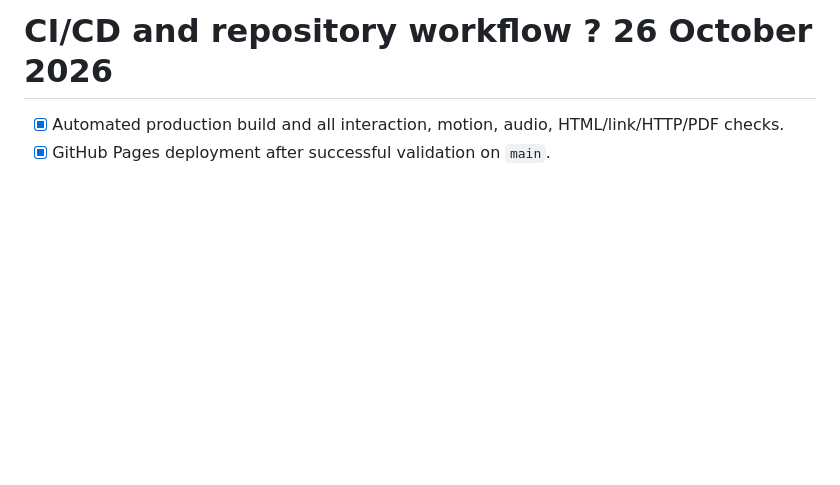
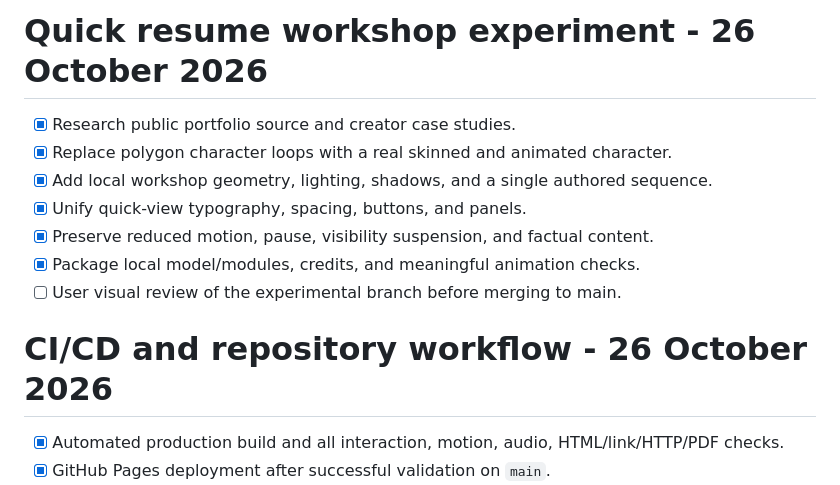
Before and after one commit to KamalSinghMultani/kamaldeep-portfolio, a Markdown page: ROADMAP.md, the part around the change. Drawn GitHub-style; blank space fills up the shorter version.

```diff
--- a/ROADMAP.md
+++ b/ROADMAP.md
@@ -1,4 +1,14 @@
-# CI/CD and repository workflow ? 26 October 2026
+# Quick resume workshop experiment - 26 October 2026
+
+- [x] Research public portfolio source and creator case studies.
+- [x] Replace polygon character loops with a real skinned and animated character.
+- [x] Add local workshop geometry, lighting, shadows, and a single authored sequence.
+- [x] Unify quick-view typography, spacing, buttons, and panels.
+- [x] Preserve reduced motion, pause, visibility suspension, and factual content.
+- [x] Package local model/modules, credits, and meaningful animation checks.
+- [ ] User visual review of the experimental branch before merging to main.
+
+# CI/CD and repository workflow - 26 October 2026
 
 - [x] Automated production build and all interaction, motion, audio, HTML/link/HTTP/PDF checks.
 - [x] GitHub Pages deployment after successful validation on `main`.
```
Also changed, not shown: README.md (+24 -4 lines), design/ANIMATION-RESEARCH.md (added, +65 -0 lines).
